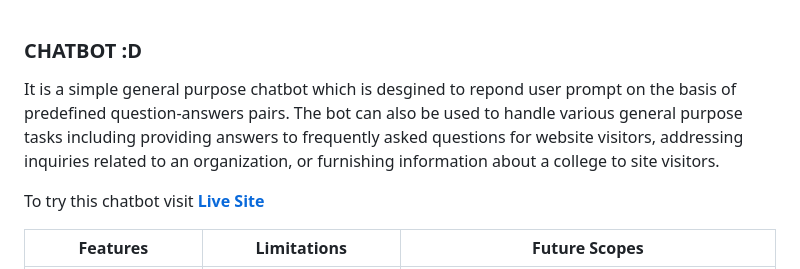
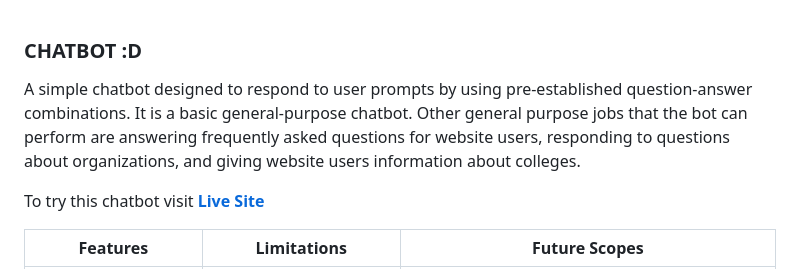
Before and after one commit to vivek09thakur/ChatBot, a Markdown page: README.md, the part around the change printed below. Drawn GitHub-style.

```diff
--- a/README.md
+++ b/README.md
@@ -1,5 +1,5 @@
 ### CHATBOT :D
-It is a simple general purpose chatbot which is desgined to repond user prompt on the basis of predefined question-answers pairs. The bot can also be used to handle various general purpose tasks including providing answers to frequently asked questions for website visitors, addressing inquiries related to an organization, or furnishing information about a college to site visitors.
+A simple chatbot designed to respond to user prompts by using pre-established question-answer combinations. It is a basic general-purpose chatbot. Other general purpose jobs that the bot can perform are answering frequently asked questions for website users, responding to questions about organizations, and giving website users information about colleges.
 
 To try this chatbot visit **[Live Site](https://chatbot-d.vercel.app)**
 
```
Also changed, not shown: other parts of README.md (+7 -7 lines), styles/imgs/chatbot_screenshot.png (deleted), styles/imgs/logo.png (added), 5 other files.
